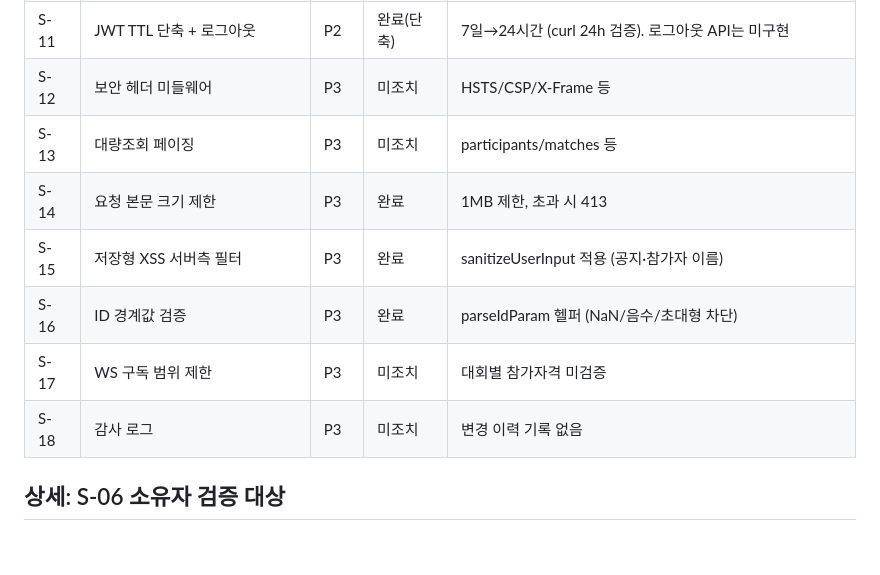
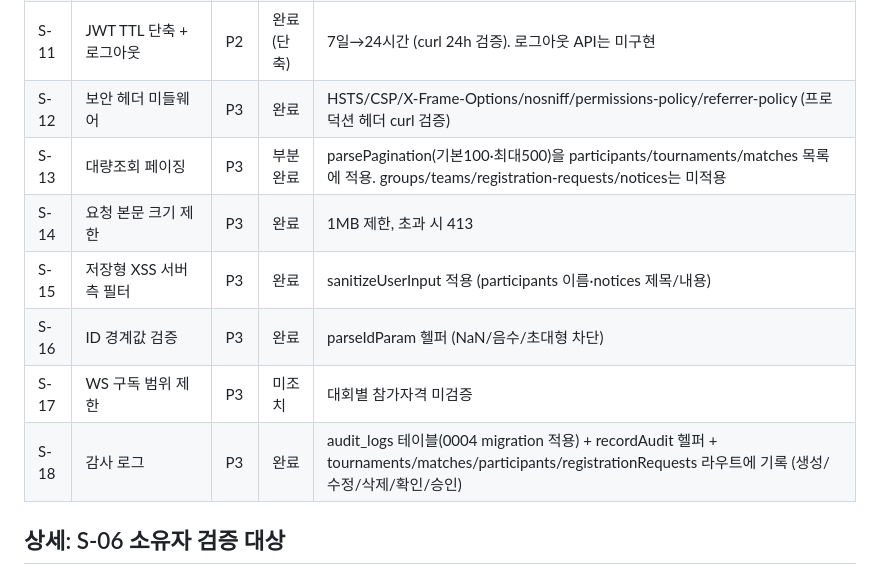
Before and after one commit to sckevinzer-coder/tennis_tournament_worker, a Markdown page: SECURITY_CHECKLIST.md, the part around the change. GitHub-like rendering; blank space fills up the shorter version.

Commit message:
docs(SECURITY_CHECKLIST): S-12/18 완료, S-13 부분완료 갱신

```diff
--- a/SECURITY_CHECKLIST.md
+++ b/SECURITY_CHECKLIST.md
@@ -19,13 +19,13 @@
 | S-09 | 비밀번호 정책 강화 (8자+) | P2 | 완료 | 8자 이상 + 72자 이하 제한 (curl 400/201 검증) |
 | S-10 | 로그인 rate limit | P2 | 완료 | IP당 10회/분, 초과 시 429 (curl 401→429 검증) |
 | S-11 | JWT TTL 단축 + 로그아웃 | P2 | 완료(단축) | 7일→24시간 (curl 24h 검증). 로그아웃 API는 미구현 |
-| S-12 | 보안 헤더 미들웨어 | P3 | 미조치 | HSTS/CSP/X-Frame 등 |
-| S-13 | 대량조회 페이징 | P3 | 미조치 | participants/matches 등 |
+| S-12 | 보안 헤더 미들웨어 | P3 | 완료 | HSTS/CSP/X-Frame-Options/nosniff/permissions-policy/referrer-policy (프로덕션 헤더 curl 검증) |
+| S-13 | 대량조회 페이징 | P3 | 부분 완료 | parsePagination(기본100·최대500)을 participants/tournaments/matches 목록에 적용. groups/teams/registration-requests/notices는 미적용 |
 | S-14 | 요청 본문 크기 제한 | P3 | 완료 | 1MB 제한, 초과 시 413 |
-| S-15 | 저장형 XSS 서버측 필터 | P3 | 완료 | sanitizeUserInput 적용 (공지·참가자 이름) |
+| S-15 | 저장형 XSS 서버측 필터 | P3 | 완료 | sanitizeUserInput 적용 (participants 이름·notices 제목/내용) |
 | S-16 | ID 경계값 검증 | P3 | 완료 | parseIdParam 헬퍼 (NaN/음수/초대형 차단) |
 | S-17 | WS 구독 범위 제한 | P3 | 미조치 | 대회별 참가자격 미검증 |
-| S-18 | 감사 로그 | P3 | 미조치 | 변경 이력 기록 없음 |
+| S-18 | 감사 로그 | P3 | 완료 | audit_logs 테이블(0004 migration 적용) + recordAudit 헬퍼 + tournaments/matches/participants/registrationRequests 라우트에 기록 (생성/수정/삭제/확인/승인) |
 
 ## 상세: S-06 소유자 검증 대상
 
```
